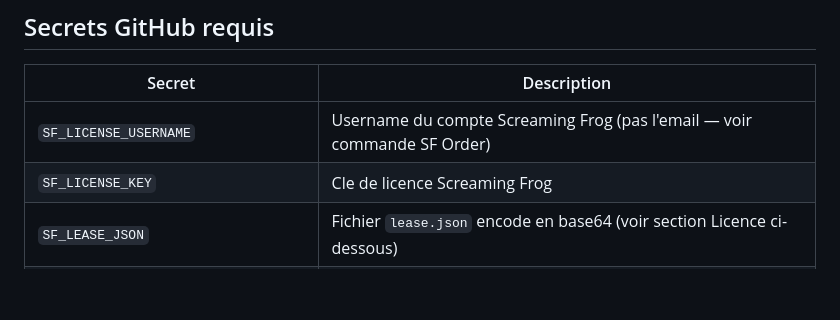
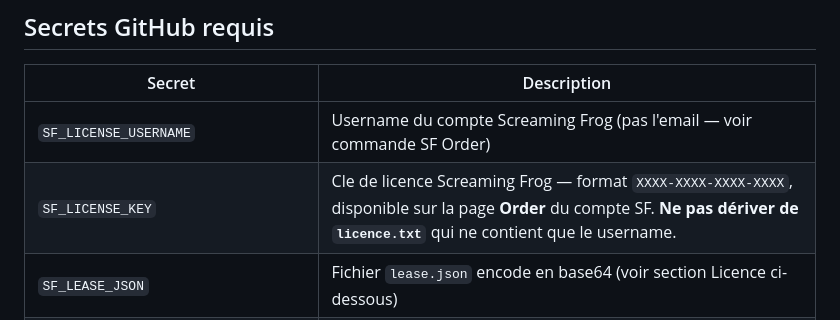
Before and after one commit to willotalexispro/sanity-check-almapay, a Markdown page: README.md, the part around the change. Drawn GitHub-style; blank space fills up the shorter version.

Commit message:
docs: add CLAUDE.md (duplication checklist) + warning SF_LICENSE_KEY dans README

```diff
--- a/README.md
+++ b/README.md
@@ -39,7 +39,7 @@ Commit results/ dans le repo Git
 | Secret | Description |
 |--------|-------------|
 | `SF_LICENSE_USERNAME` | Username du compte Screaming Frog (pas l'email — voir commande SF Order) |
-| `SF_LICENSE_KEY` | Cle de licence Screaming Frog |
+| `SF_LICENSE_KEY` | Cle de licence Screaming Frog — format `XXXX-XXXX-XXXX-XXXX`, disponible sur la page **Order** du compte SF. **Ne pas dériver de `licence.txt`** qui ne contient que le username. |
 | `SF_LEASE_JSON` | Fichier `lease.json` encode en base64 (voir section Licence ci-dessous) |
 | `SF_GOOGLE_DRIVE_STORED_CREDENTIAL` | Fichier `StoredCredential` encode en base64 (OAuth SF → Google Drive) |
 | `SF_GOOGLE_DRIVE_ACCOUNT_CONFIG` | Fichier `AccountConfig` encode en base64 (OAuth SF → Google Drive) |
```
Also changed, not shown: CLAUDE.md (added, +40 -0 lines).
